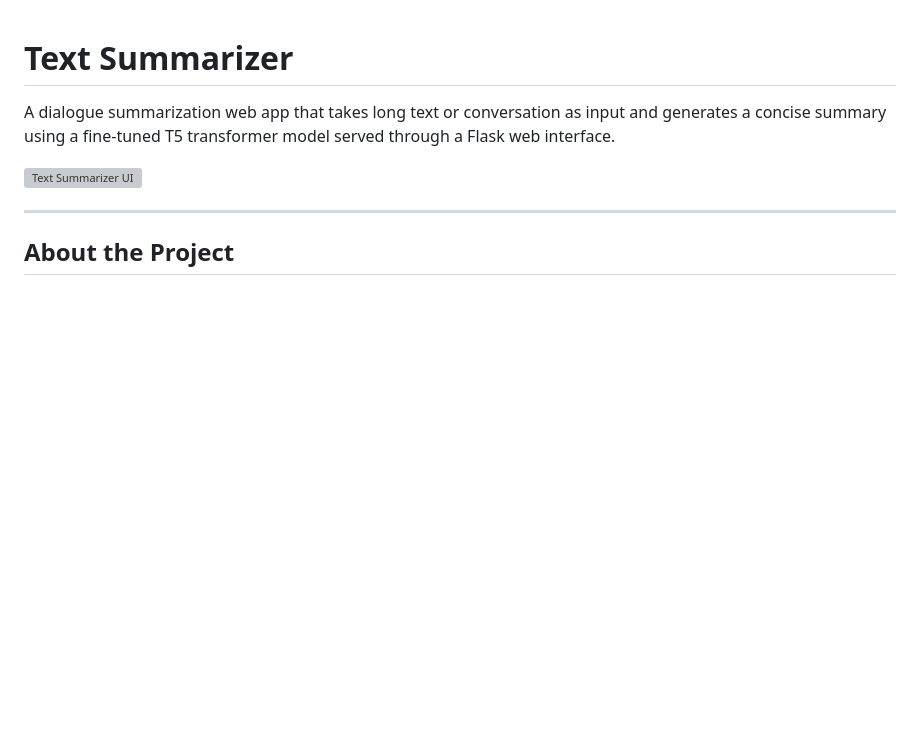
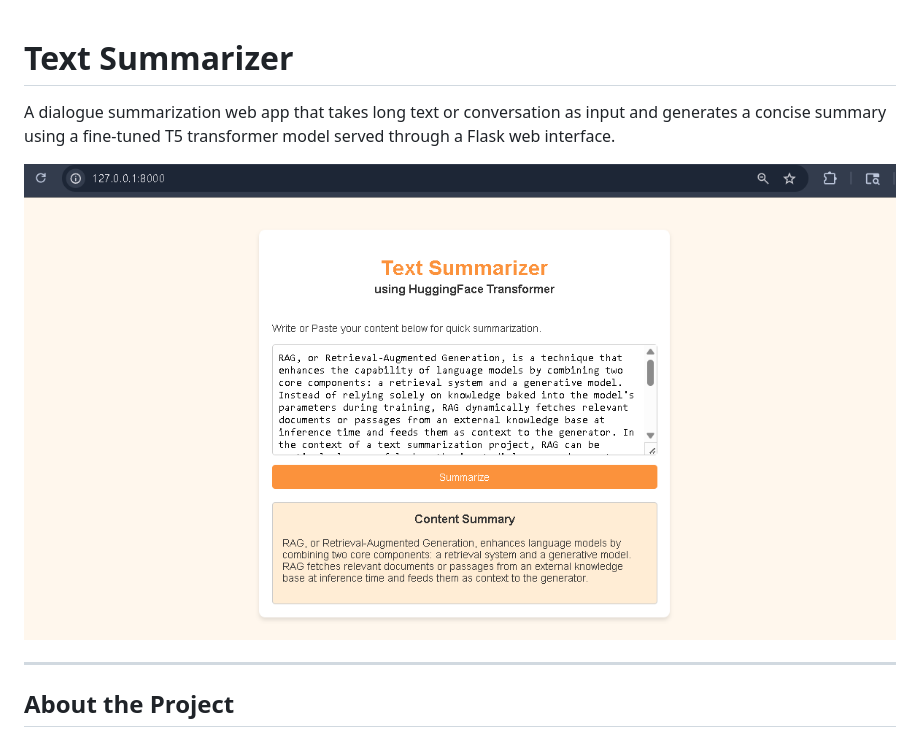
Before and after one commit to kiran-444/Transformer-based-Text-Summarization-System, a Markdown page: README.md, the part around the change. Drawn GitHub-style; blank space fills up the shorter version; grey boxes are pictures that could not be loaded.

```diff
--- a/README.md
+++ b/README.md
@@ -2,7 +2,7 @@
 
 A dialogue summarization web app that takes long text or conversation as input and generates a concise summary using a fine-tuned T5 transformer model served through a Flask web interface.
 
-![Text Summarizer UI](static/images/Demo-project-imagee.png)
+![Text Summarizer UI](static/images/Demo-project-image.png)
 
 ---
 
```
